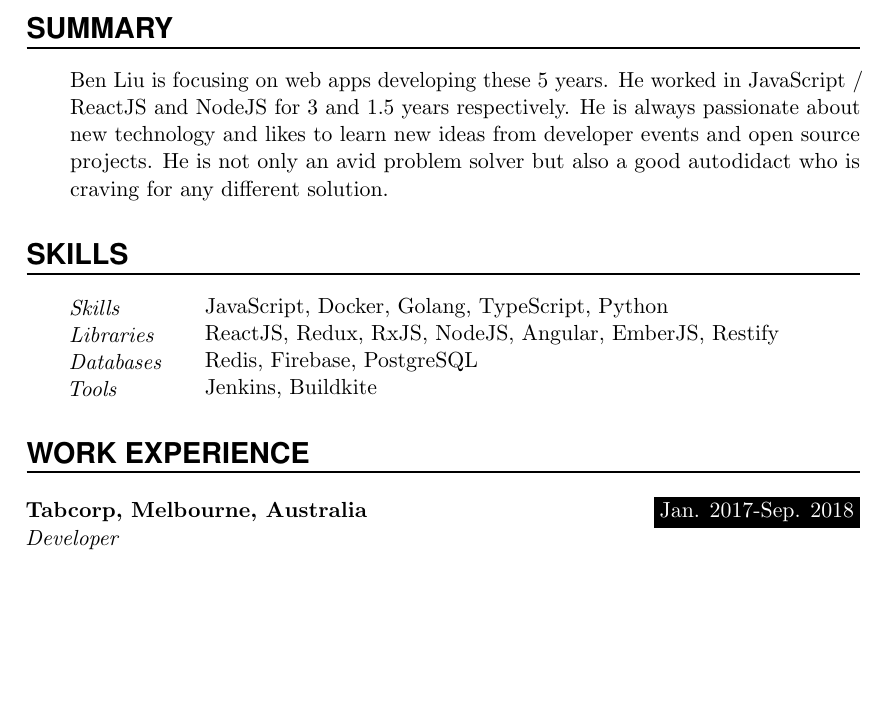
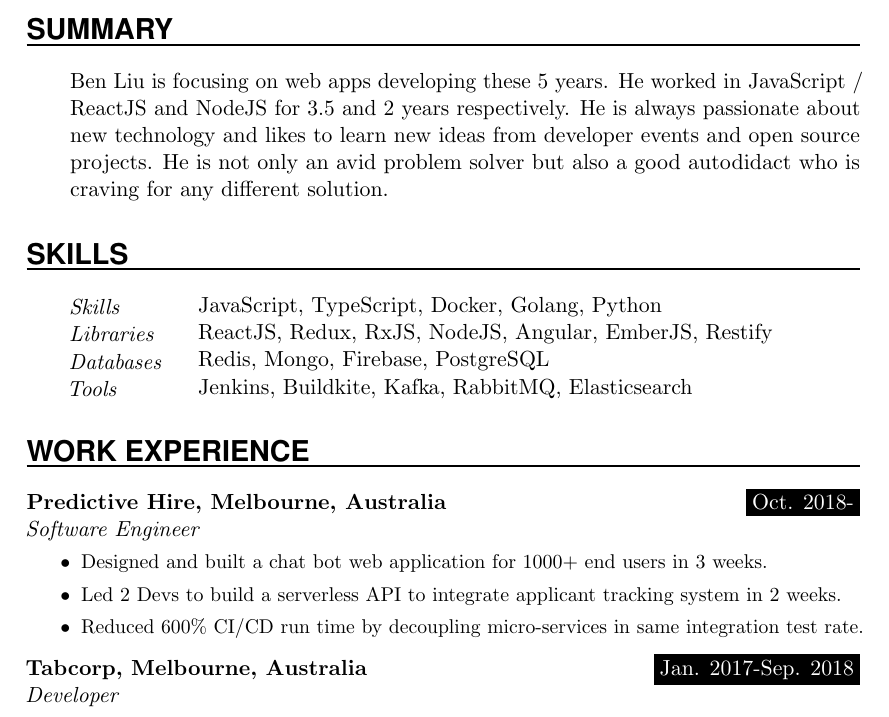
Before and after one commit to ben196888/resume, a LaTeX CV (Resume.tex): part of the page, cut so that both start at the same text, the shorter picture padded with empty space. The pictures show the PDF file Resume.pdf that the author committed with the source.

Commit message:
Add predictive hire experience

```diff
--- a/Resume.tex
+++ b/Resume.tex
@@ -121,7 +121,7 @@
 
 \SummaryEntry{%
 Ben Liu is focusing on web apps developing these 5 years.
-He worked in JavaScript / ReactJS and NodeJS for 3 and 1.5 years respectively.
+He worked in JavaScript / ReactJS and NodeJS for 3.5 and 2 years respectively.
 He is always passionate about new technology and likes to learn new ideas from developer events and open source projects.
 He is not only an avid problem solver but also a good autodidact who is craving for any different solution.
 }
@@ -130,14 +130,24 @@ He is not only an avid problem solver but also a good autodidact who is craving
 %%% ------------------------------------------------------------
 \NewPart{Skills}{}
 
-\SkillsEntry{Skills}    {JavaScript, Docker, Golang, TypeScript, Python}
+\SkillsEntry{Skills}    {JavaScript, TypeScript, Docker, Golang, Python}
 \SkillsEntry{Libraries} {ReactJS, Redux, RxJS, NodeJS, Angular, EmberJS, Restify}
-\SkillsEntry{Databases} {Redis, Firebase, PostgreSQL}
-\SkillsEntry{Tools}     {Jenkins, Buildkite}
+\SkillsEntry{Databases} {Redis, Mongo, Firebase, PostgreSQL}
+\SkillsEntry{Tools}     {Jenkins, Buildkite, Kafka, RabbitMQ, Elasticsearch}
 
 %%% Work experience
 %%% ------------------------------------------------------------
 \NewPart{Work Experience}{}
+
+\WorkEntry{Predictive Hire, Melbourne, Australia}{Oct. 2018-}{Software Engineer}{
+\begin{itemize}
+	\item {Designed and built a chat bot web application for 1000+ end users in 3 weeks.}
+	\item {Led 2 Devs to build a serverless API to integrate applicant tracking system in 2 weeks.}
+	\item {Reduced 600\% CI/CD run time by decoupling micro-services in same integration test rate.}
+\end{itemize}
+}
+
+\sepspace
 
 \WorkEntry{Tabcorp, Melbourne, Australia}{Jan. 2017-Sep. 2018}{Developer}{
 \begin{itemize}
```
Also changed, not shown: Resume.pdf, Resume.tex (10 more changed lines).
